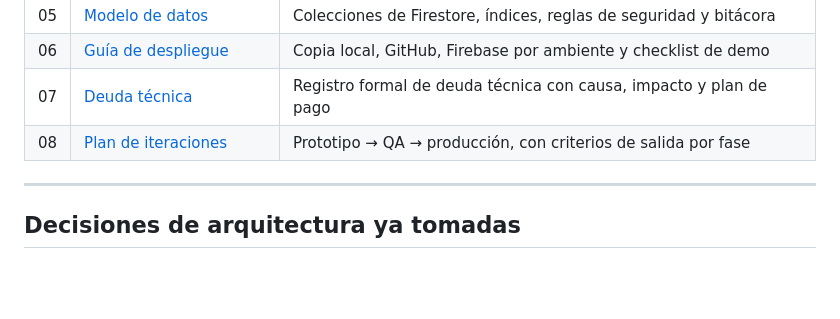
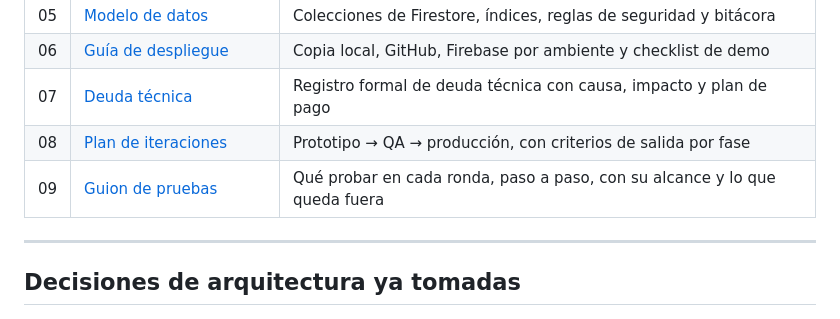
Before and after one commit to eurizara/sian-notificaciones-catedraticos, a Markdown page: README.md, the part around the change. GitHub-like rendering; blank space fills up the shorter version.

```diff
--- a/README.md
+++ b/README.md
@@ -57,6 +57,7 @@ solo se verifica desplegando a `dev` (documento 06, etapa D.5).
 | 06 | [Guía de despliegue](docs/06-guia-despliegue.md) | Copia local, GitHub, Firebase por ambiente y checklist de demo |
 | 07 | [Deuda técnica](docs/07-deuda-tecnica.md) | Registro formal de deuda técnica con causa, impacto y plan de pago |
 | 08 | [Plan de iteraciones](docs/08-plan-iteraciones.md) | Prototipo → QA → producción, con criterios de salida por fase |
+| 09 | [Guion de pruebas](docs/09-guion-de-pruebas.md) | Qué probar en cada ronda, paso a paso, con su alcance y lo que queda fuera |
 
 ---
 
```
Also changed, not shown: docs/09-guion-de-pruebas.md (added, +239 -0 lines).
